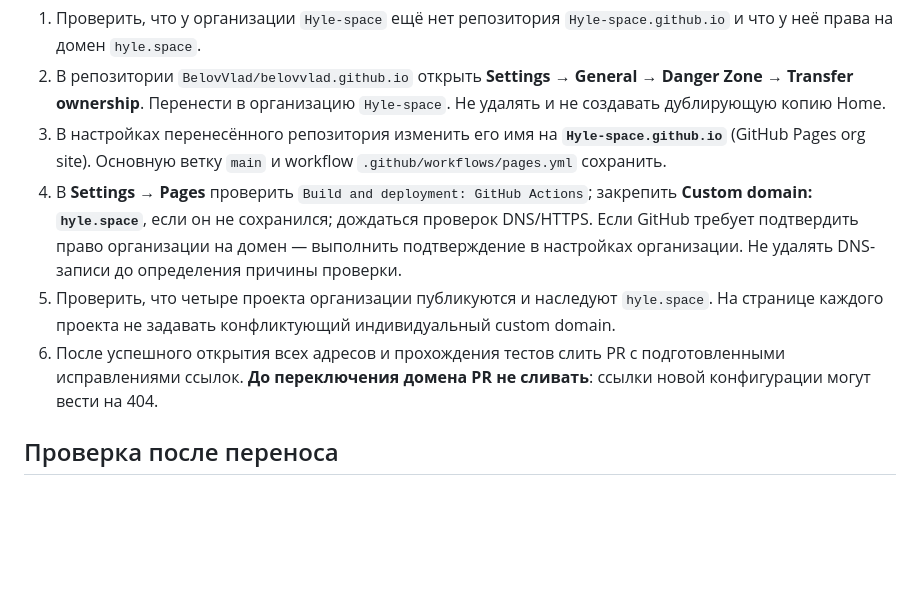
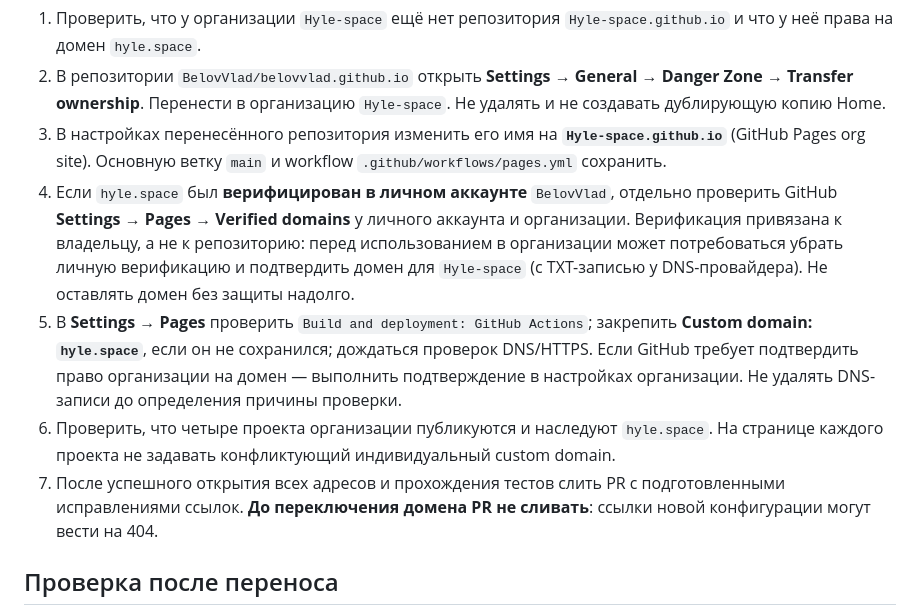
Before and after one commit to BelovVlad/belovvlad.github.io, a Markdown page: docs/domain-migration.md, the part around the change. GitHub-like rendering; blank space fills up the shorter version.

Commit message:
docs(domain): include account-bound domain verification during org transfer

```diff
--- a/docs/domain-migration.md
+++ b/docs/domain-migration.md
@@ -12,9 +12,10 @@ Home продолжает публиковаться из пользовател
 1. Проверить, что у организации `Hyle-space` ещё нет репозитория `Hyle-space.github.io` и что у неё права на домен `hyle.space`.
 2. В репозитории `BelovVlad/belovvlad.github.io` открыть **Settings → General → Danger Zone → Transfer ownership**. Перенести в организацию `Hyle-space`. Не удалять и не создавать дублирующую копию Home.
 3. В настройках перенесённого репозитория изменить его имя на **`Hyle-space.github.io`** (GitHub Pages org site). Основную ветку `main` и workflow `.github/workflows/pages.yml` сохранить.
-4. В **Settings → Pages** проверить `Build and deployment: GitHub Actions`; закрепить **Custom domain: `hyle.space`**, если он не сохранился; дождаться проверок DNS/HTTPS. Если GitHub требует подтвердить право организации на домен — выполнить подтверждение в настройках организации. Не удалять DNS-записи до определения причины проверки.
-5. Проверить, что четыре проекта организации публикуются и наследуют `hyle.space`. На странице каждого проекта не задавать конфликтующий индивидуальный custom domain.
-6. После успешного открытия всех адресов и прохождения тестов слить PR с подготовленными исправлениями ссылок. **До переключения домена PR не сливать**: ссылки новой конфигурации могут вести на 404.
+4. Если `hyle.space` был **верифицирован в личном аккаунте** `BelovVlad`, отдельно проверить GitHub **Settings → Pages → Verified domains** у личного аккаунта и организации. Верификация привязана к владельцу, а не к репозиторию: перед использованием в организации может потребоваться убрать личную верификацию и подтвердить домен для `Hyle-space` (с TXT-записью у DNS-провайдера). Не оставлять домен без защиты надолго.
+5. В **Settings → Pages** проверить `Build and deployment: GitHub Actions`; закрепить **Custom domain: `hyle.space`**, если он не сохранился; дождаться проверок DNS/HTTPS. Если GitHub требует подтвердить право организации на домен — выполнить подтверждение в настройках организации. Не удалять DNS-записи до определения причины проверки.
+6. Проверить, что четыре проекта организации публикуются и наследуют `hyle.space`. На странице каждого проекта не задавать конфликтующий индивидуальный custom domain.
+7. После успешного открытия всех адресов и прохождения тестов слить PR с подготовленными исправлениями ссылок. **До переключения домена PR не сливать**: ссылки новой конфигурации могут вести на 404.
 
 ## Проверка после переноса
 - `https://hyle.space/` — Home (работают ресурсы, настройки, сохранённые пользовательские ссылки).
```
